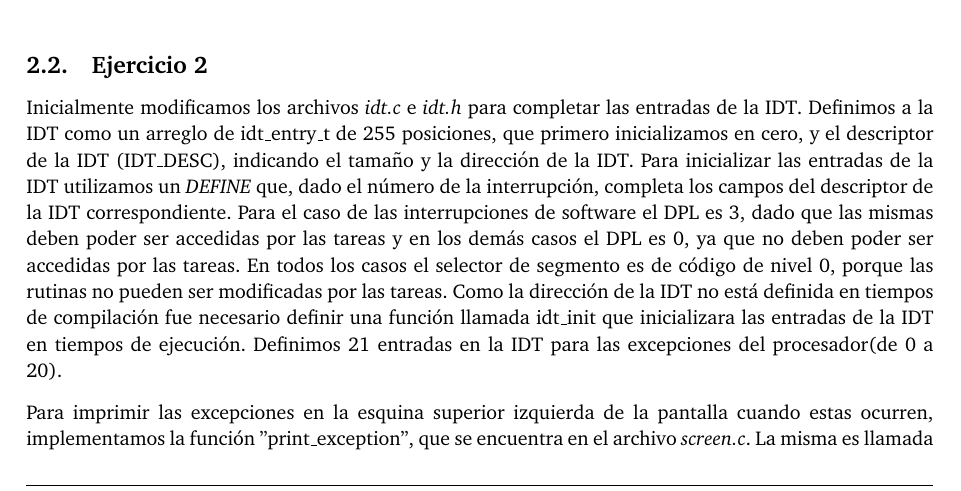
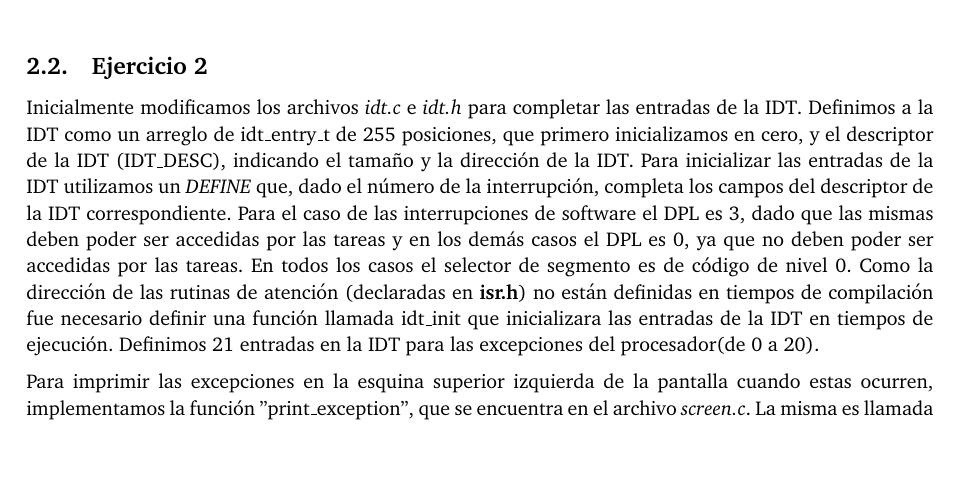
Before and after one commit to LaureanoMuniz/KernelForRickAndMortyGame, a LaTeX document (informe/informe.tex): part of page 4 of 12, cut so that both start at the same text, the shorter picture padded with empty space. Compiled offline with pdfLaTeX.

Commit message:
Chequee actividades 2 y 3

```diff
--- a/informe/informe.tex
+++ b/informe/informe.tex
@@ -168,7 +168,7 @@ Para finalizar este ejercicio, realizamos un rutina encargada de limpiar la pant
 
 \subsection{Ejercicio 2}
 \justify
-Inicialmente modificamos los archivos \textit{idt.c} e \textit{idt.h} para completar las entradas de la IDT. Definimos a la IDT como un arreglo de idt_entry_t de 255 posiciones, que primero inicializamos en cero, y el descriptor de la IDT (IDT_DESC), indicando el tamaño y la dirección de la IDT. Para inicializar las entradas de la IDT utilizamos un \textit{DEFINE} que, dado el número de la interrupción, completa los campos del descriptor de la IDT correspondiente. Para el caso de las interrupciones de software el DPL es 3, dado que las mismas deben poder ser accedidas por las tareas y en los demás casos el DPL es 0, ya que no deben poder ser accedidas por las tareas. En todos los casos el selector de segmento es de código de nivel 0, porque las rutinas no pueden ser modificadas por las tareas. Como la dirección de la IDT no está definida en tiempos de compilación fue necesario definir una función llamada idt_init que inicializara las entradas de la IDT en tiempos de ejecución. Definimos 21 entradas en la IDT para las excepciones del procesador(de 0 a 20).
+Inicialmente modificamos los archivos \textit{idt.c} e \textit{idt.h} para completar las entradas de la IDT. Definimos a la IDT como un arreglo de idt_entry_t de 255 posiciones, que primero inicializamos en cero, y el descriptor de la IDT (IDT_DESC), indicando el tamaño y la dirección de la IDT. Para inicializar las entradas de la IDT utilizamos un \textit{DEFINE} que, dado el número de la interrupción, completa los campos del descriptor de la IDT correspondiente. Para el caso de las interrupciones de software el DPL es 3, dado que las mismas deben poder ser accedidas por las tareas y en los demás casos el DPL es 0, ya que no deben poder ser accedidas por las tareas. En todos los casos el selector de segmento es de código de nivel 0. Como la dirección de las rutinas de atención (declaradas en \textbf{isr.h}) no están definidas en tiempos de compilación fue necesario definir una función llamada idt_init que inicializara las entradas de la IDT en tiempos de ejecución. Definimos 21 entradas en la IDT para las excepciones del procesador(de 0 a 20).
 \justify
 Para imprimir las excepciones en la esquina superior izquierda de la pantalla  cuando estas ocurren, implementamos la función "print_exception", que se encuentra en el archivo \textit{screen.c}. La misma es llamada inicialmente en el código de \textit{isr.asm}, aunque luego esto será modificado como se ve en el código, ya que esta acción será realizada por el modo debug.
 
```
Also changed, not shown: informe/informe.pdf, 2 other files.
